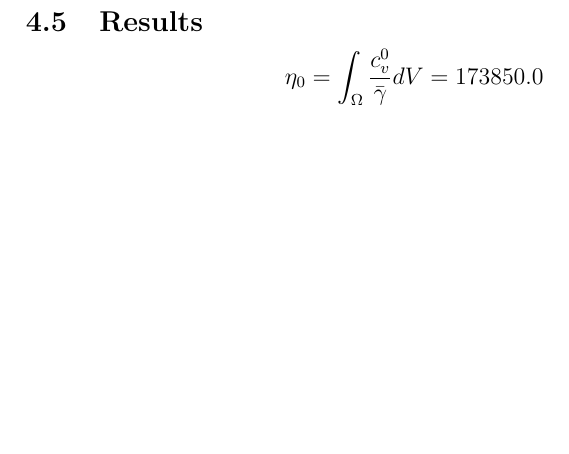
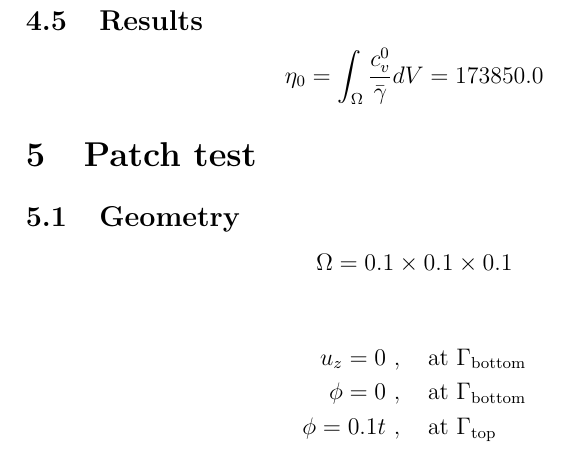
Before and after one commit to miguelmaso/2026-TEM-paper, a LaTeX document (notes/notes.tex): part of page 3 of 3 before the commit and part of page 4 of 4 after it, cut so that both start at the same text, the shorter picture padded with empty space. Compiled offline with pdfLaTeX.

Commit message:
tatch test notes

```diff
--- a/notes/notes.tex
+++ b/notes/notes.tex
@@ -182,4 +182,20 @@ $$
 $$
 
 
+
+
+\section{Patch test}
+
+\subsection{Geometry}
+
+$$
+\Omega = 0.1 \times 0.1 \times 0.1
+$$
+
+\begin{align*}
+  u_z  = 0    \ &, \quad \text{at} \ \Gamma_\text{bottom} \\
+  \phi = 0    \ &, \quad \text{at} \ \Gamma_\text{bottom} \\
+  \phi = 0.1t \ &, \quad \text{at} \ \Gamma_\text{top} \\
+\end{align*}
+
 \end{document}
```
